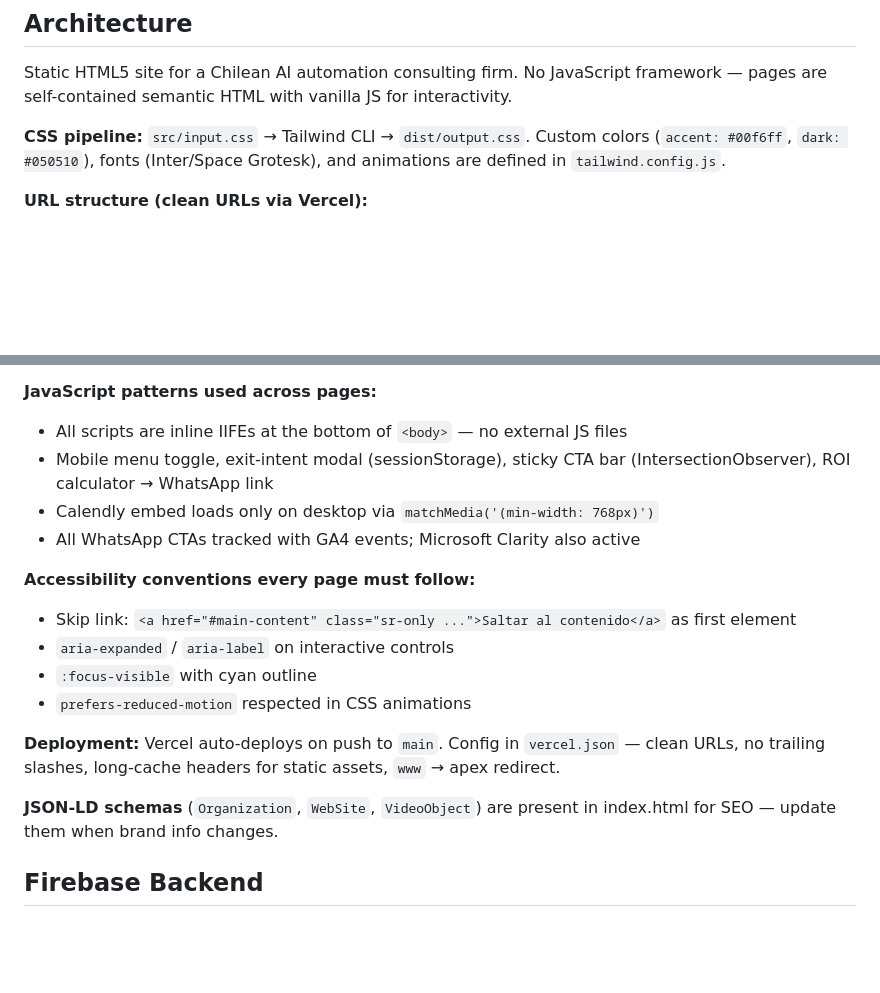
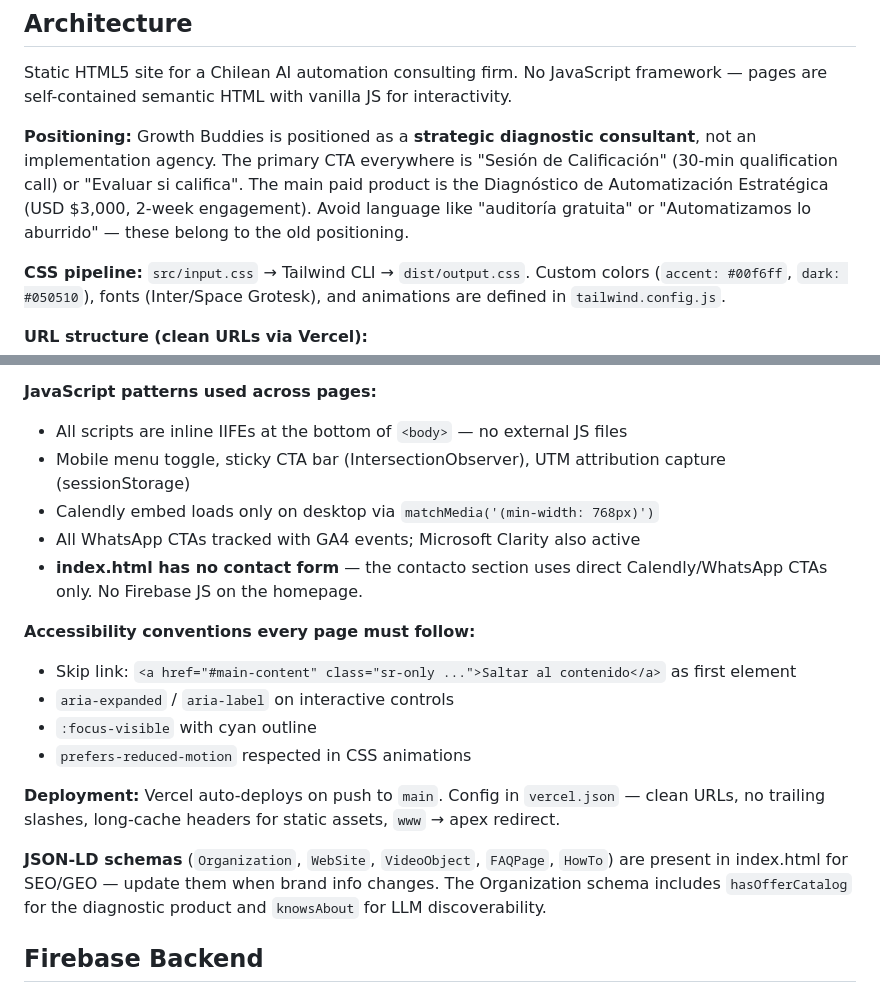
Before and after one commit to edspohr/growth-buddies, a Markdown page: CLAUDE.md, 2 parts joined by grey strips. Rendered like a GitHub page; blank space fills up the shorter version.

```diff
--- a/CLAUDE.md
+++ b/CLAUDE.md
@@ -24,6 +24,8 @@ There are no linting or testing tools. This is a static site with CSS preprocess
 
 Static HTML5 site for a Chilean AI automation consulting firm. No JavaScript framework — pages are self-contained semantic HTML with vanilla JS for interactivity.
 
+**Positioning:** Growth Buddies is positioned as a **strategic diagnostic consultant**, not an implementation agency. The primary CTA everywhere is "Sesión de Calificación" (30-min qualification call) or "Evaluar si califica". The main paid product is the Diagnóstico de Automatización Estratégica (USD $3,000, 2-week engagement). Avoid language like "auditoría gratuita" or "Automatizamos lo aburrido" — these belong to the old positioning.
+
 **CSS pipeline:** `src/input.css` → Tailwind CLI → `dist/output.css`. Custom colors (`accent: #00f6ff`, `dark: #050510`), fonts (Inter/Space Grotesk), and animations are defined in `tailwind.config.js`.
 
 **URL structure (clean URLs via Vercel):**
@@ -35,9 +37,10 @@ Static HTML5 site for a Chilean AI automation consulting firm. No JavaScript fra
 
 **JavaScript patterns used across pages:**
 - All scripts are inline IIFEs at the bottom of `<body>` — no external JS files
-- Mobile menu toggle, exit-intent modal (sessionStorage), sticky CTA bar (IntersectionObserver), ROI calculator → WhatsApp link
+- Mobile menu toggle, sticky CTA bar (IntersectionObserver), UTM attribution capture (sessionStorage)
 - Calendly embed loads only on desktop via `matchMedia('(min-width: 768px)')`
 - All WhatsApp CTAs tracked with GA4 events; Microsoft Clarity also active
+- **index.html has no contact form** — the contacto section uses direct Calendly/WhatsApp CTAs only. No Firebase JS on the homepage.
 
 **Accessibility conventions every page must follow:**
 - Skip link: `<a href="#main-content" class="sr-only ...">Saltar al contenido</a>` as first element
@@ -47,7 +50,7 @@ Static HTML5 site for a Chilean AI automation consulting firm. No JavaScript fra
 
 **Deployment:** Vercel auto-deploys on push to `main`. Config in `vercel.json` — clean URLs, no trailing slashes, long-cache headers for static assets, `www` → apex redirect.
 
-**JSON-LD schemas** (`Organization`, `WebSite`, `VideoObject`) are present in index.html for SEO — update them when brand info changes.
+**JSON-LD schemas** (`Organization`, `WebSite`, `VideoObject`, `FAQPage`, `HowTo`) are present in index.html for SEO/GEO — update them when brand info changes. The Organization schema includes `hasOfferCatalog` for the diagnostic product and `knowsAbout` for LLM discoverability.
 
 ## Firebase Backend
 
```
Also changed, not shown: README.md (+15 -14 lines).
